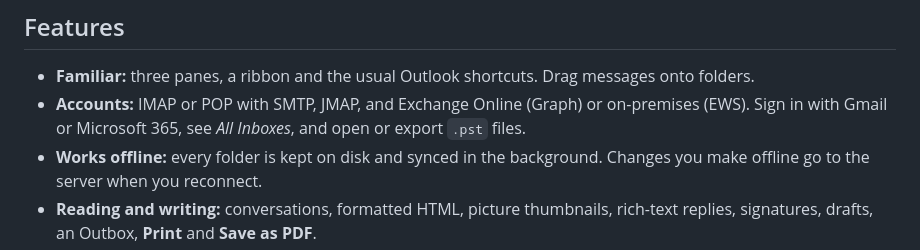
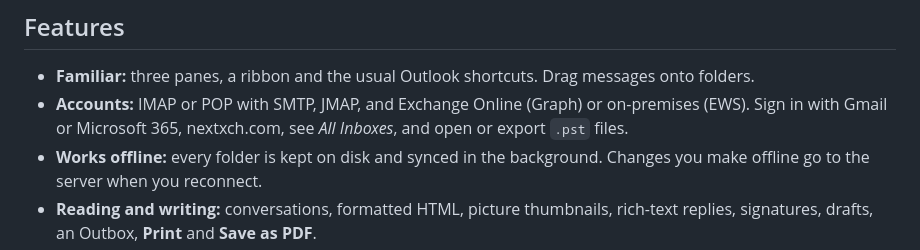
Before and after one commit to ZIDAN44/mailcraft, a Markdown page: README.md, the part around the change. Drawn GitHub-style.

Commit message:
docs: update README and CHANGELOG for nextxch.com, JMAP, CalDAV tasks/notes and contact photos

```diff
--- a/README.md
+++ b/README.md
@@ -27,7 +27,7 @@ of your mail on your computer, so it works offline.
 ## Features
 
 - **Familiar:** three panes, a ribbon and the usual Outlook shortcuts. Drag messages onto folders.
-- **Accounts:** IMAP or POP with SMTP, JMAP, and Exchange Online (Graph) or on-premises (EWS). Sign in with Gmail or Microsoft 365, see *All Inboxes*, and open or export `.pst` files.
+- **Accounts:** IMAP or POP with SMTP, JMAP, and Exchange Online (Graph) or on-premises (EWS). Sign in with Gmail or Microsoft 365, nextxch.com, see *All Inboxes*, and open or export `.pst` files.
 - **Works offline:** every folder is kept on disk and synced in the background. Changes you make offline go to the server when you reconnect.
 - **Reading and writing:** conversations, formatted HTML, picture thumbnails, rich-text replies, signatures, drafts, an Outbox, **Print** and **Save as PDF**.
 - **Organising:** archive, flag, pin, snooze, categories, Focused and Other, rules, and Undo.
```
Also changed, not shown: CHANGELOG.md (+6 -0 lines).
